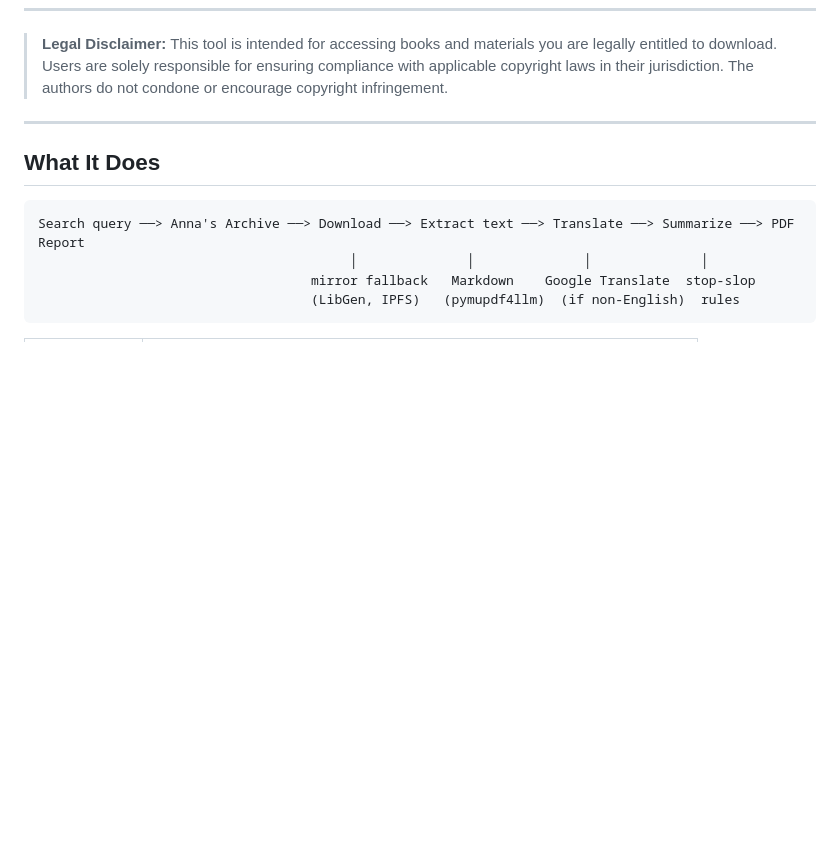
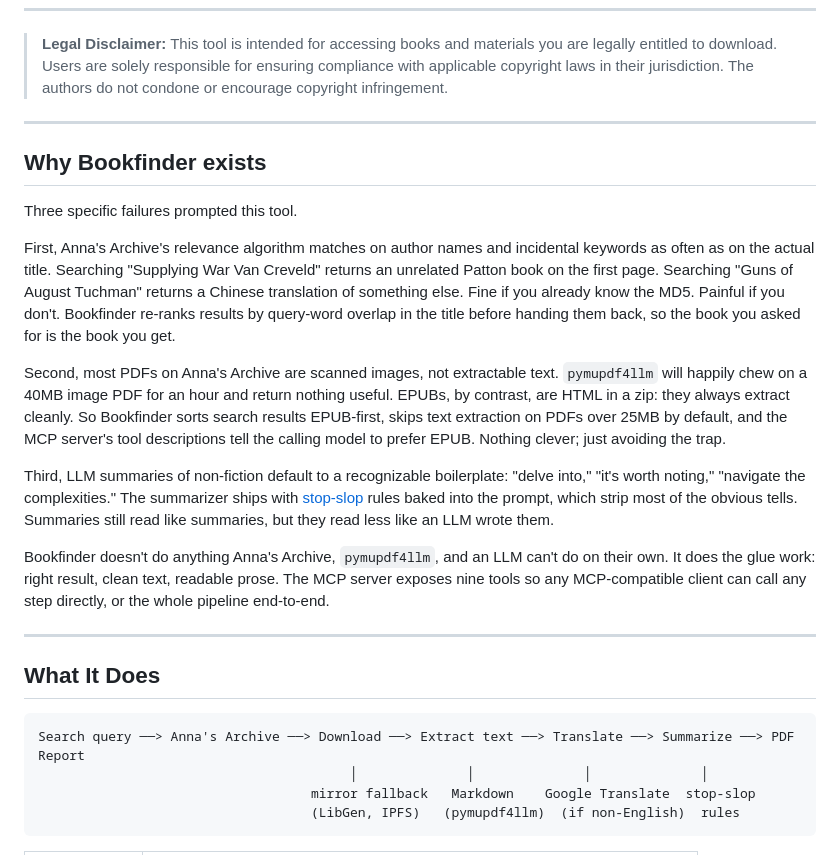
Before and after one commit to lerugray/bookfinder-general, a Markdown page: README.md, the part around the change. Drawn GitHub-style; blank space fills up the shorter version.

Commit message:
README: add "Why Bookfinder exists" section
Drafted by GeneralStaff's bf-005 creative cycle (first end-to-end
exercise of the gs-279 creative-cycle path), voice-calibrated to
Ray's PIH manuals, ran through /stop-slop (em-dashes → periods /
colons, two passives made active). 5 paragraphs, ~310 words. Sits
between the legal disclaimer and the "What It Does" feature table
so readers get the motivation before the mechanism.

```diff
--- a/README.md
+++ b/README.md
@@ -21,6 +21,20 @@ MCP server and research tool. Finds books on Anna's Archive, downloads them, pul
 ---
 
 > **Legal Disclaimer:** This tool is intended for accessing books and materials you are legally entitled to download. Users are solely responsible for ensuring compliance with applicable copyright laws in their jurisdiction. The authors do not condone or encourage copyright infringement.
+
+---
+
+## Why Bookfinder exists
+
+Three specific failures prompted this tool.
+
+First, Anna's Archive's relevance algorithm matches on author names and incidental keywords as often as on the actual title. Searching "Supplying War Van Creveld" returns an unrelated Patton book on the first page. Searching "Guns of August Tuchman" returns a Chinese translation of something else. Fine if you already know the MD5. Painful if you don't. Bookfinder re-ranks results by query-word overlap in the title before handing them back, so the book you asked for is the book you get.
+
+Second, most PDFs on Anna's Archive are scanned images, not extractable text. `pymupdf4llm` will happily chew on a 40MB image PDF for an hour and return nothing useful. EPUBs, by contrast, are HTML in a zip: they always extract cleanly. So Bookfinder sorts search results EPUB-first, skips text extraction on PDFs over 25MB by default, and the MCP server's tool descriptions tell the calling model to prefer EPUB. Nothing clever; just avoiding the trap.
+
+Third, LLM summaries of non-fiction default to a recognizable boilerplate: "delve into," "it's worth noting," "navigate the complexities." The summarizer ships with [stop-slop](https://github.com/hardikpandya/stop-slop) rules baked into the prompt, which strip most of the obvious tells. Summaries still read like summaries, but they read less like an LLM wrote them.
+
+Bookfinder doesn't do anything Anna's Archive, `pymupdf4llm`, and an LLM can't do on their own. It does the glue work: right result, clean text, readable prose. The MCP server exposes nine tools so any MCP-compatible client can call any step directly, or the whole pipeline end-to-end.
 
 ---
 
```
